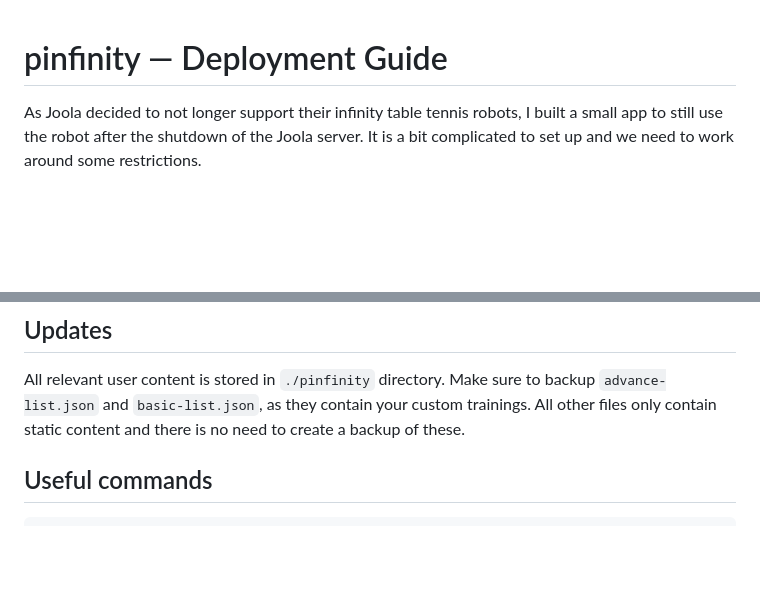
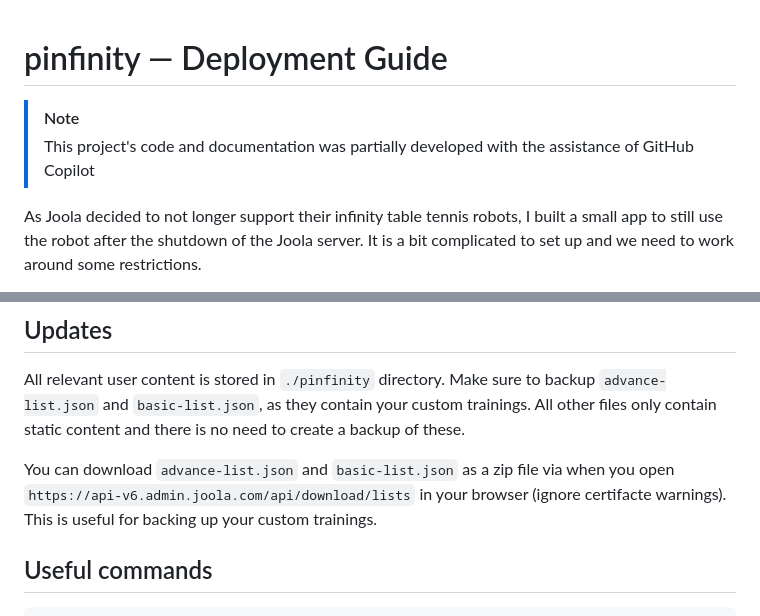
Before and after one commit to Wolle-Lukas/pinfinity, a Markdown page: README.md, 2 parts joined by grey strips. GitHub-like rendering; blank space fills up the shorter version.

Commit message:
Add AI disclaimer

````diff
--- a/README.md
+++ b/README.md
@@ -1,5 +1,8 @@
 
 # pinfinity — Deployment Guide
+
+> [!NOTE]
+> This project's code and documentation was partially developed with the assistance of GitHub Copilot
 
 As Joola decided to not longer support their infinity table tennis robots, I built a small app to still use the robot after the shutdown of the Joola server. It is a bit complicated to set up and we need to work around some restrictions.
 
@@ -92,6 +95,8 @@ This will create the following on the host:
 
 All relevant user content is stored in `./pinfinity` directory. Make sure to backup `advance-list.json` and `basic-list.json`, as they contain your custom trainings. All other files only contain static content and there is no need to create a backup of these.
 
+You can download `advance-list.json` and `basic-list.json` as a zip file via when you open `https://api-v6.admin.joola.com/api/download/lists` in your browser (ignore certifacte warnings). This is useful for backing up your custom trainings.
+
 ## Useful commands
 
 ```bash
````
